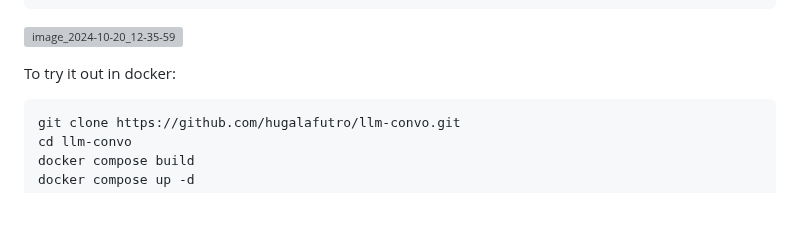
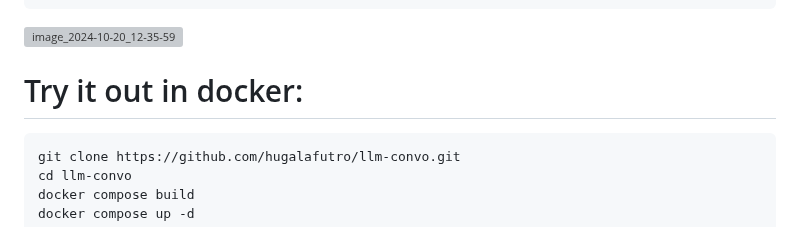
Before and after one commit to domsantschi/llm-convo, a Markdown page: README.md, the part around the change. Drawn GitHub-style; grey boxes are pictures that could not be loaded.

````diff
--- a/README.md
+++ b/README.md
@@ -31,7 +31,7 @@ You are an AI with a distinct personality. Respond naturally to the given prompt
 
 
 
-To try it out in docker:
+# Try it out in docker:
 ```
 git clone https://github.com/hugalafutro/llm-convo.git
 cd llm-convo
````
